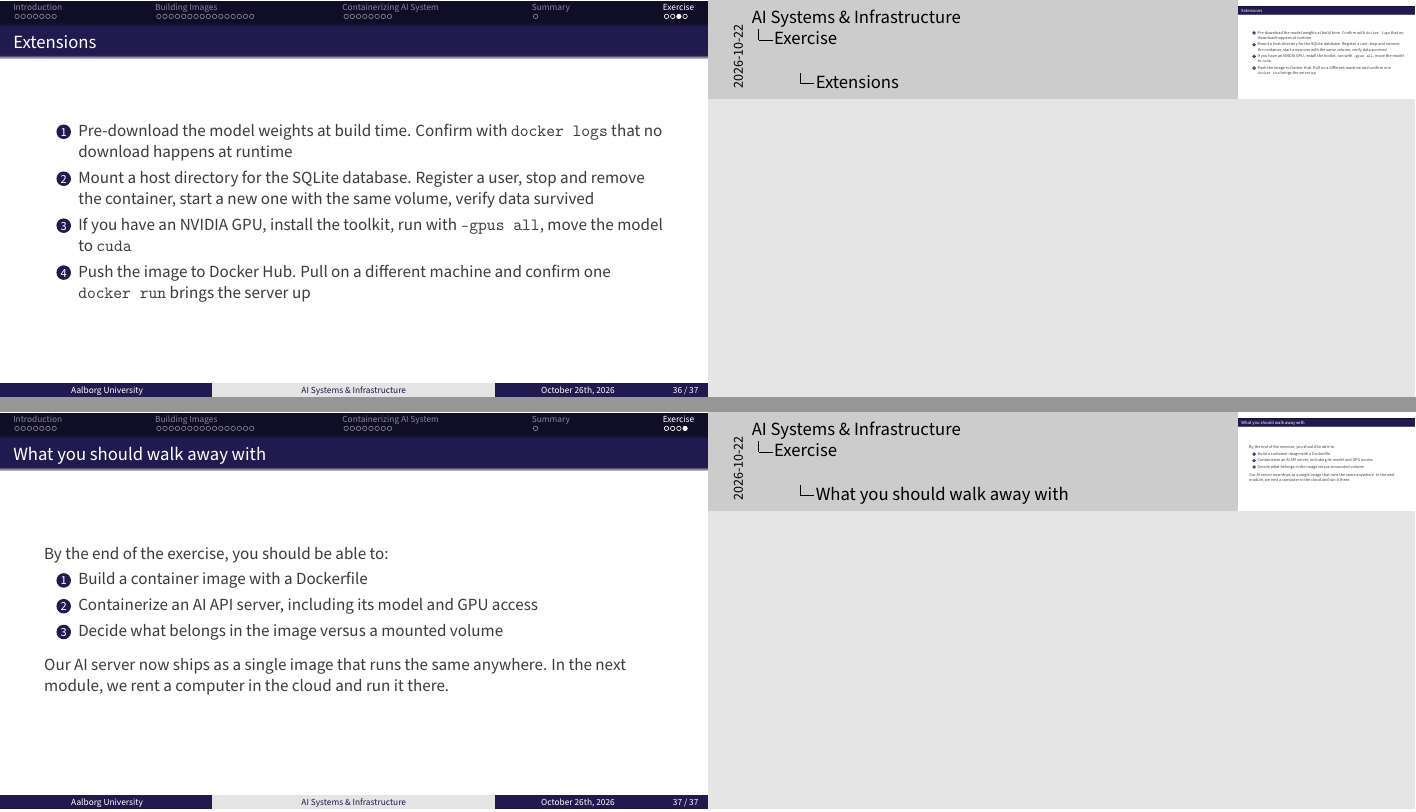
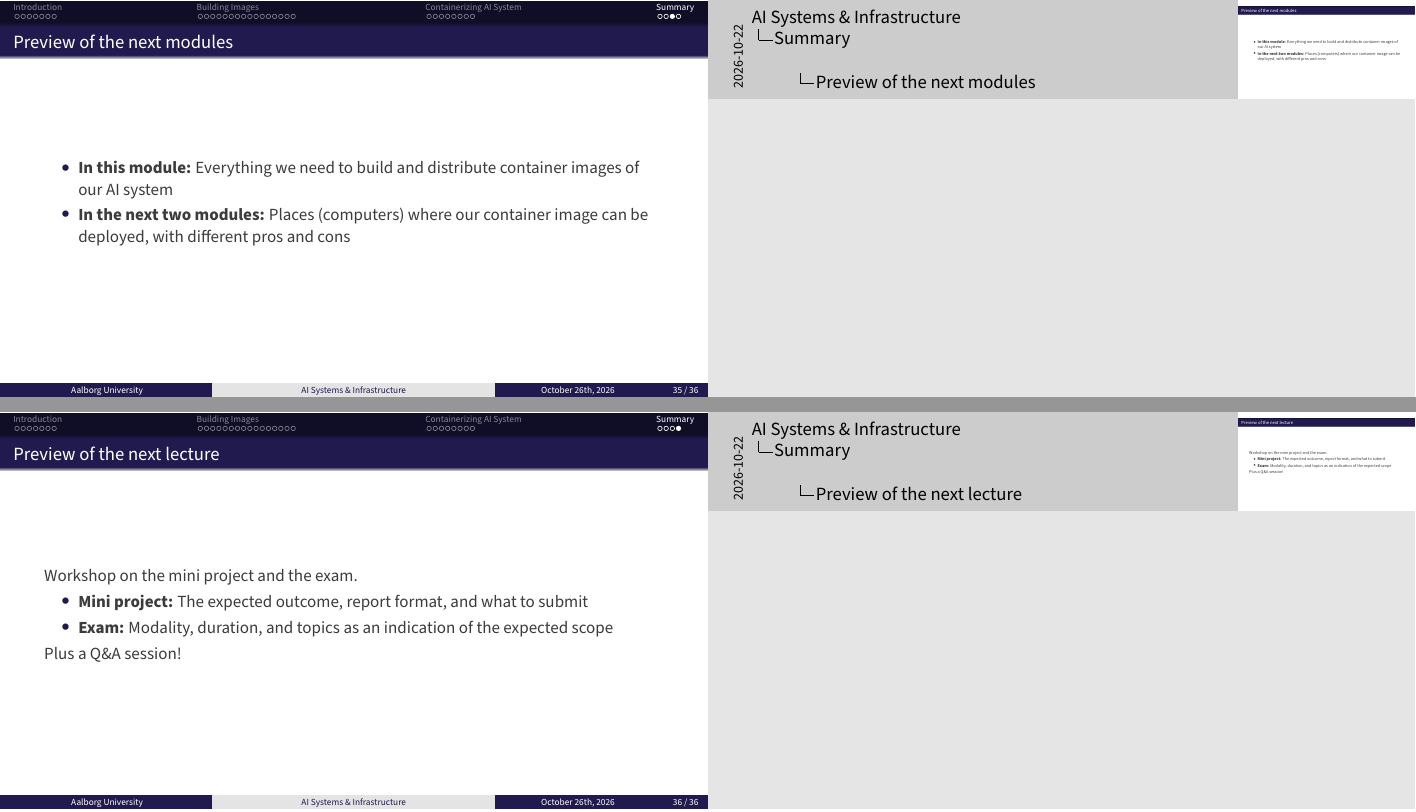
Before and after one commit to AI-Systems-Infrastructure/slides-b-3, LaTeX slides (main.tex): pages 37 and 38 of 39 before the commit and pages 36 and 37 of 38 after it, joined at a grey line. Compiled offline with pdfLaTeX.

Commit message:
docs: replace exercise section with exercise and preview slides
- Fold the exercise slide into the summary and simplify its outline
- Replace the extensions slide with a preview of the next modules
- Replace the takeaways slide with a preview of the mini project and exam workshop

```diff
--- a/main.tex
+++ b/main.tex
@@ -610,29 +607,25 @@ docker push yourusername/my-ai-server:1.0
 \end{frame}
 
 
-\begin{frame}{Extensions}
-    \begin{enumerate}
-        \item Pre-download the model weights at build time. Confirm with \texttt{docker logs} that no download happens at runtime
-        \item Mount a host directory for the SQLite database. Register a user, stop and remove the container, start a new one with the same volume, verify data survived
-        \item If you have an NVIDIA GPU, install the toolkit, run with \texttt{--gpus all}, move the model to \texttt{cuda}
-        \item Push the image to Docker Hub. Pull on a different machine and confirm one \texttt{docker run} brings the server up
-    \end{enumerate}
+\begin{frame}{Preview of the next modules}
+\begin{itemize}
+  \item \textbf{In this module:} Everything we need to build and distribute container images of our AI system
+  \item \textbf{In the next two modules:} Places (computers) where our container image can be deployed, with different pros and cons
+\end{itemize}
+
 \note{
 }
 \end{frame}
 
 
-\begin{frame}{What you should walk away with}
-    By the end of the exercise, you should be able to:
-    \begin{enumerate}
-        \item Build a container image with a Dockerfile
-        \item Containerize an AI API server, including its model and GPU access
-        \item Decide what belongs in the image versus a mounted volume
-    \end{enumerate}
+\begin{frame}{Preview of the next lecture}
+  Workshop on the mini project and the exam.
+\begin{itemize}
+  \item \textbf{Mini project:} The expected outcome, report format, and what to submit
+  \item \textbf{Exam:} Modality, duration, and topics as an indication of the expected scope
+\end{itemize}
+  Plus a Q\&A session!
 
-    \vspace{0.5em}
-    Our AI server now ships as a single image that runs the same anywhere.
-    In the next module, we rent a computer in the cloud and run it there.
 \note{
 }
 \end{frame}
```
Also changed, not shown: main.tex (9 more changed lines).
